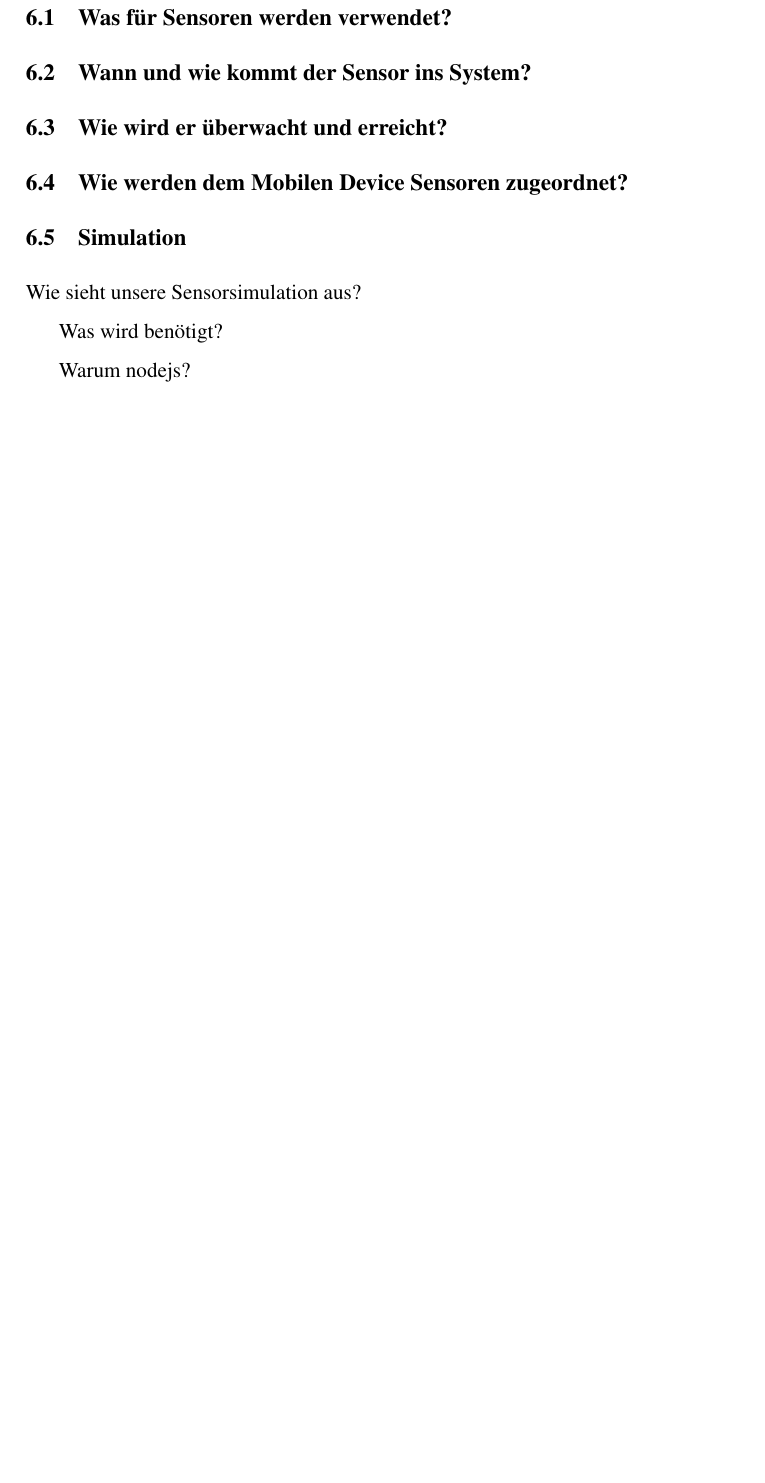
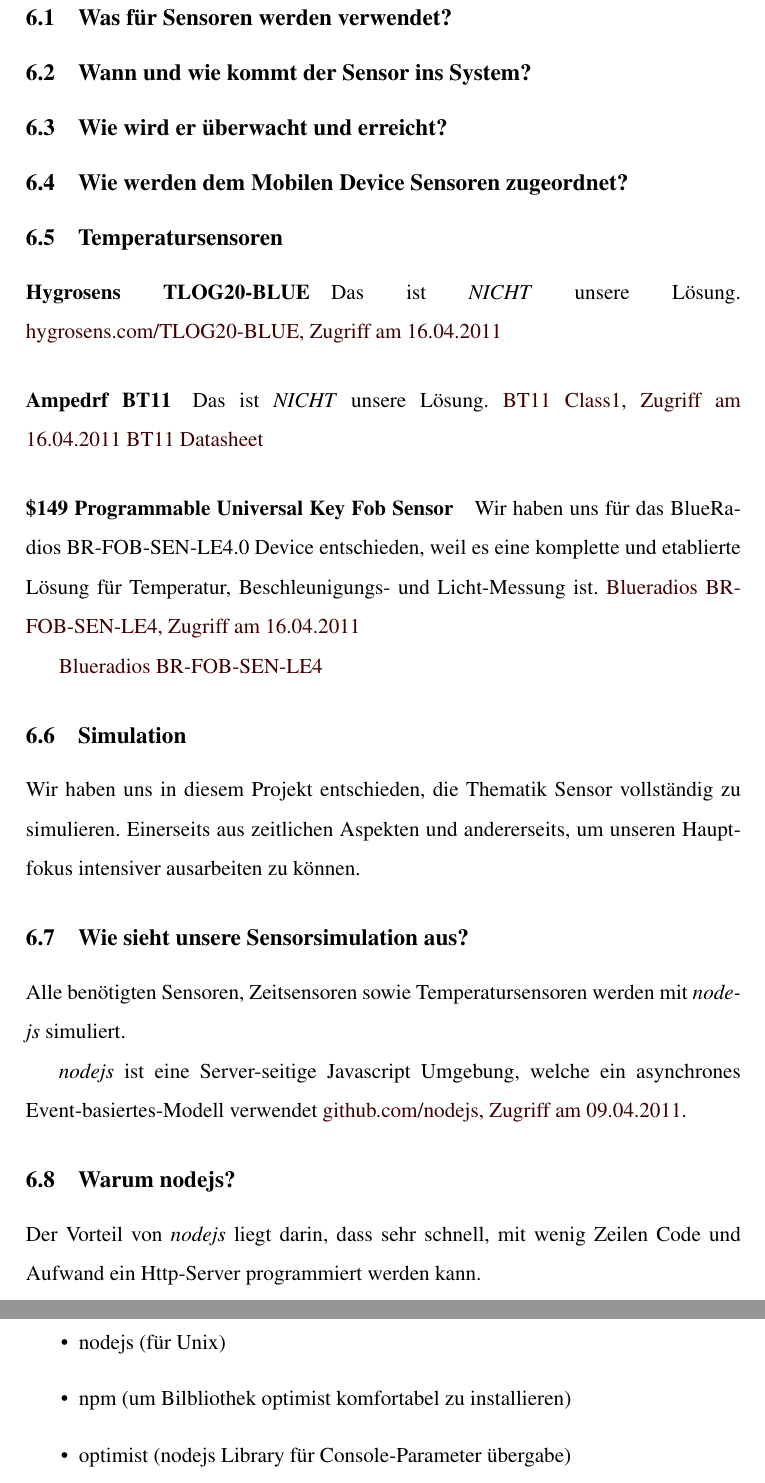
Before and after one commit to Wolfy42/Roadrunner, a LaTeX document (doc/documentation.tex, which reads doc/input/sensors.tex): part of page 7 of 7 before the commit and two parts of pages 7 and 8 of 8 after it, the two joined at a grey line, cut so that both start at the same text, the shorter picture padded with empty space. Compiled offline with pdfLaTeX.

Commit message:
extended doc

```diff
--- a/doc/input/sensors.tex
+++ b/doc/input/sensors.tex
@@ -9,13 +9,61 @@
 
 \subsection{Wie werden dem Mobilen Device Sensoren zugeordnet?}
 
+\subsection{Temperatursensoren}
+	\paragraph{Hygrosens TLOG20-BLUE}
+		Das ist \textit{NICHT} unsere Lösung.
+		\hyperlink{http://shop.hygrosens.com/Messsysteme-acma/
+			Messsysteme-fuer-Temperatur/Temperaturmesssysteme/
+			Temperaturmesssysteme-BLUETOOTH/
+			BLUETOOTH-Temperaturmesssystem-20-Kanaele.html}
+			{hygrosens.com/TLOG20-BLUE, Zugriff am 16.04.2011}
+	\par
 
+	\paragraph{Ampedrf BT11}
+		Das ist \textit{NICHT} unsere Lösung.
+		\hyperlink{http://www.ampedrf.com/modules.htm}
+		{BT11 Class1, Zugriff am 16.04.2011}
+		\hyperlink{http://www.ampedrf.com/datasheets/BT11_Datasheet.pdf}
+		{BT11 Datasheet}
+	\par
 
+	\paragraph{\$149 Programmable Universal Key Fob Sensor}
+		Wir haben uns für das BlueRadios BR-FOB-SEN-LE4.0 Device  entschieden, weil es
+		eine komplette und etablierte Lösung für Temperatur, Beschleunigungs- und
+		Licht-Messung ist.
+		\hyperlink{http://www.blueradios.com/BR-FOB-SEN-LE4.0-S2A.pdf}
+		{Blueradios BR-FOB-SEN-LE4, Zugriff am 16.04.2011}
+
+		\hyperlink{http://www.blueradios.com/hardware_sensors.htm}
+		{Blueradios BR-FOB-SEN-LE4}
+	\par
 
 \subsection{Simulation}
 
-Wie sieht unsere Sensorsimulation aus?
+Wir haben uns in diesem Projekt entschieden, die Thematik Sensor vollständig zu
+simulieren. Einerseits aus zeitlichen Aspekten und andererseits, um unseren
+Hauptfokus intensiver ausarbeiten zu können.
 
-Was wird benötigt?
+\subsection{Wie sieht unsere Sensorsimulation aus?}
 
-Warum nodejs?
+Alle benötigten Sensoren, Zeitsensoren sowie Temperatursensoren werden mit
+\textit{nodejs} simuliert.
+
+\textit{nodejs} ist eine Server-seitige Javascript
+Umgebung, welche ein asynchrones Event-basiertes-Modell
+verwendet
+	\hyperlink{https://github.com/joyent/node/wiki}
+		{github.com/nodejs, Zugriff am 09.04.2011}.
+
+\subsection{Warum nodejs?}
+
+Der Vorteil von \textit{nodejs} liegt darin, dass sehr schnell, mit wenig
+Zeilen Code und Aufwand ein Http-Server programmiert werden kann.
+
+
+\subsection{Benötigte Packete}
+\begin{itemize}
+  \item nodejs (für Unix)
+  \item npm (um Bilbliothek optimist komfortabel zu installieren)
+  \item optimist (nodejs Library für Console-Parameter übergabe)
+\end{itemize}
```
Also changed, not shown: doc/documentation.pdf.
